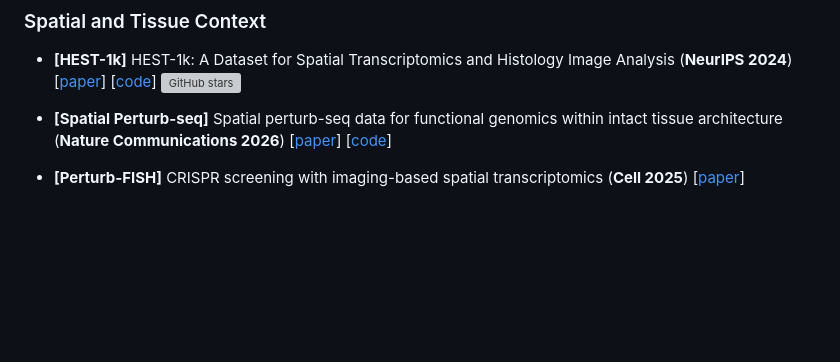
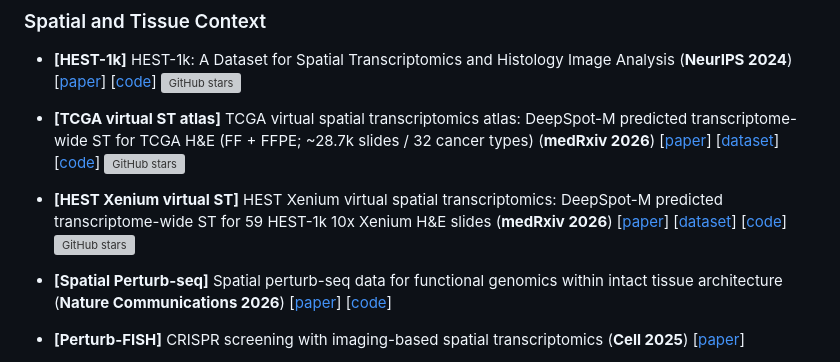
Before and after one commit to Boom5426/Awesome-Virtual-Cell, a Markdown page: README.md, the part around the change. GitHub-like rendering; blank space fills up the shorter version; grey boxes are pictures that could not be loaded.

Commit message:
Add TCGA and HEST Xenium virtual spatial transcriptomics datasets.
Co-authored-by: Cursor <cursoragent@cursor.com>

```diff
--- a/README.md
+++ b/README.md
@@ -487,6 +487,10 @@ Tag hints: `[Virtual Cell]`, `[Perturbation]`, `[Foundation Model]`, `[Spatial]`
 
 - **[HEST-1k]** HEST-1k: A Dataset for Spatial Transcriptomics and Histology Image Analysis (**NeurIPS 2024**) [[paper](https://arxiv.org/abs/2406.16192)] [[code](https://github.com/mahmoodlab/HEST)] ![GitHub stars](https://img.shields.io/github/stars/mahmoodlab/HEST.svg?logo=github&label=Stars)
 
+- **[TCGA virtual ST atlas]** TCGA virtual spatial transcriptomics atlas: DeepSpot-M predicted transcriptome-wide ST for TCGA H&E (FF + FFPE; ~28.7k slides / 32 cancer types) (**medRxiv 2026**) [[paper](https://www.medrxiv.org/content/10.64898/2026.06.19.26356060v1)] [[dataset](https://huggingface.co/datasets/ratschlab/TCGA_virtual_spatial_transcriptomics_atlas)] [[code](https://github.com/ratschlab/DeepSpotM)] ![GitHub stars](https://img.shields.io/github/stars/ratschlab/DeepSpotM.svg?logo=github&label=Stars)
+
+- **[HEST Xenium virtual ST]** HEST Xenium virtual spatial transcriptomics: DeepSpot-M predicted transcriptome-wide ST for 59 HEST-1k 10x Xenium H&E slides (**medRxiv 2026**) [[paper](https://www.medrxiv.org/content/10.64898/2026.06.19.26356060v1)] [[dataset](https://huggingface.co/datasets/ratschlab/HEST_Xenium_virtual_spatial_transcriptomics)] [[code](https://github.com/ratschlab/DeepSpotM)] ![GitHub stars](https://img.shields.io/github/stars/ratschlab/DeepSpotM.svg?logo=github&label=Stars)
+
 - **[Spatial Perturb-seq]** Spatial perturb-seq data for functional genomics within intact tissue architecture (**Nature Communications 2026**) [[paper](https://www.nature.com/articles/s41467-026-69677-6)] [[code](https://github.com/kimberle9/spatialperturbseq)]
 
 - **[Perturb-FISH]** CRISPR screening with imaging-based spatial transcriptomics (**Cell 2025**) [[paper](https://doi.org/10.1016/j.cell.2025.02.012)]
```
